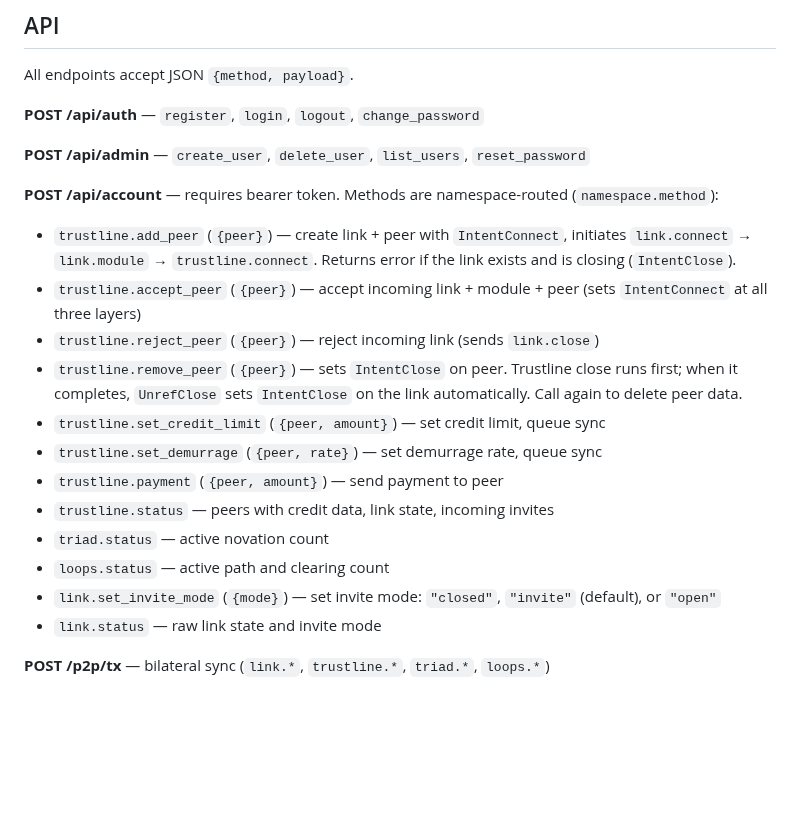
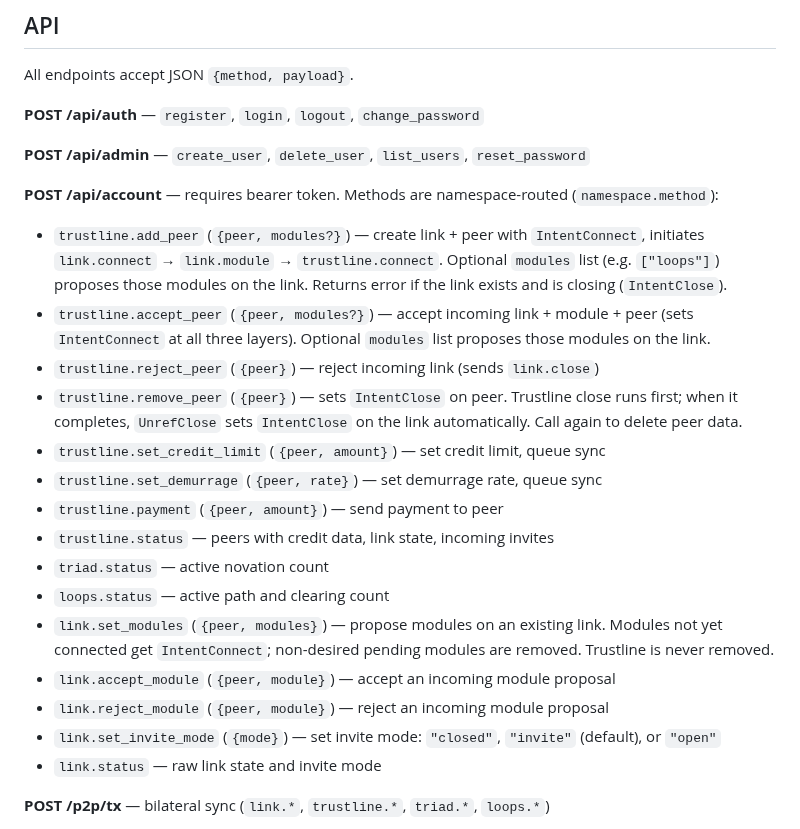
Before and after one commit to jhnngrn/creditnet2, a Markdown page: README.md, the part around the change. GitHub-like rendering; blank space fills up the shorter version.

Commit message:
Document set_modules, accept/reject_module and modules param
Co-Authored-By: Claude Opus 4.6 <noreply@anthropic.com>
Claude-Session: https://claude.ai/code/session_01GuMfaWugS6dmnfgUyqm7Dp

```diff
--- a/README.md
+++ b/README.md
@@ -217,8 +217,8 @@ All endpoints accept JSON `{method, payload}`.
 
 **POST /api/account** — requires bearer token. Methods are namespace-routed (`namespace.method`):
 
-- `trustline.add_peer` (`{peer}`) — create link + peer with `IntentConnect`, initiates `link.connect` → `link.module` → `trustline.connect`. Returns error if the link exists and is closing (`IntentClose`).
-- `trustline.accept_peer` (`{peer}`) — accept incoming link + module + peer (sets `IntentConnect` at all three layers)
+- `trustline.add_peer` (`{peer, modules?}`) — create link + peer with `IntentConnect`, initiates `link.connect` → `link.module` → `trustline.connect`. Optional `modules` list (e.g. `["loops"]`) proposes those modules on the link. Returns error if the link exists and is closing (`IntentClose`).
+- `trustline.accept_peer` (`{peer, modules?}`) — accept incoming link + module + peer (sets `IntentConnect` at all three layers). Optional `modules` list proposes those modules on the link.
 - `trustline.reject_peer` (`{peer}`) — reject incoming link (sends `link.close`)
 - `trustline.remove_peer` (`{peer}`) — sets `IntentClose` on peer. Trustline close runs first; when it completes, `UnrefClose` sets `IntentClose` on the link automatically. Call again to delete peer data.
 - `trustline.set_credit_limit` (`{peer, amount}`) — set credit limit, queue sync
@@ -227,6 +227,9 @@ All endpoints accept JSON `{method, payload}`.
 - `trustline.status` — peers with credit data, link state, incoming invites
 - `triad.status` — active novation count
 - `loops.status` — active path and clearing count
+- `link.set_modules` (`{peer, modules}`) — propose modules on an existing link. Modules not yet connected get `IntentConnect`; non-desired pending modules are removed. Trustline is never removed.
+- `link.accept_module` (`{peer, module}`) — accept an incoming module proposal
+- `link.reject_module` (`{peer, module}`) — reject an incoming module proposal
 - `link.set_invite_mode` (`{mode}`) — set invite mode: `"closed"`, `"invite"` (default), or `"open"`
 - `link.status` — raw link state and invite mode
 
```
